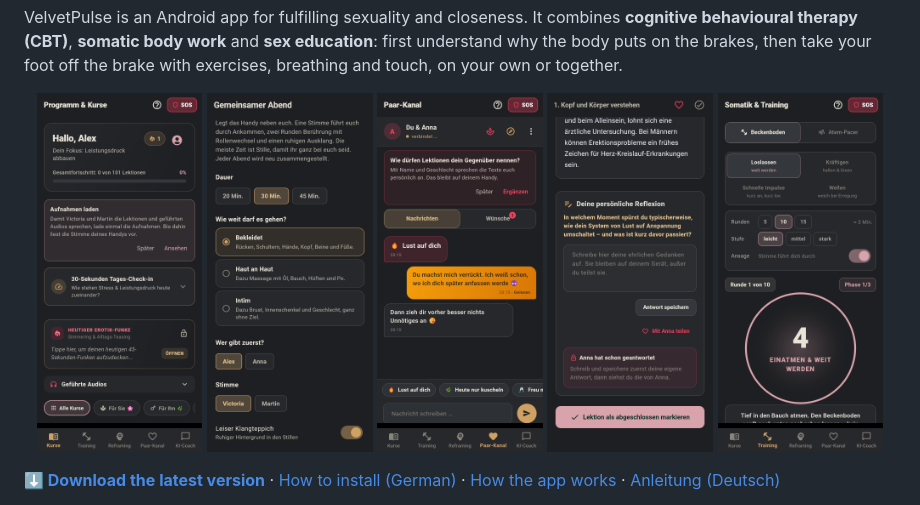
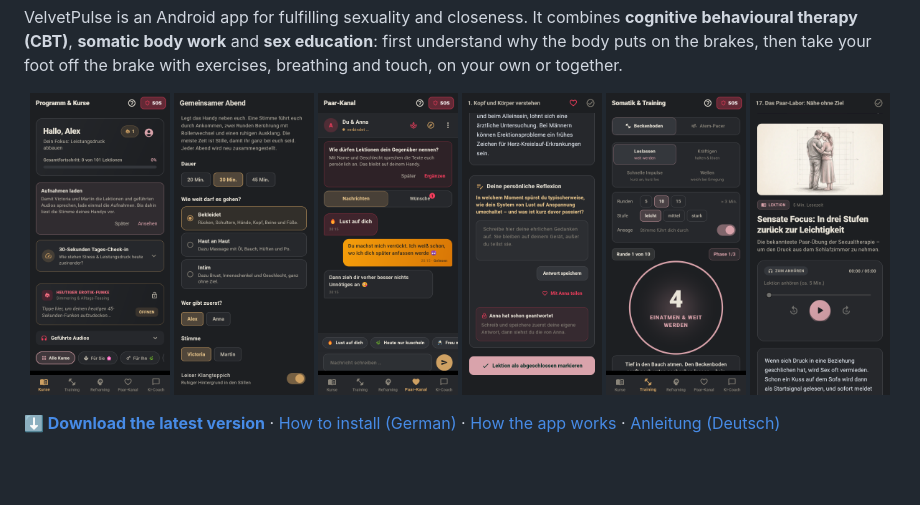
Before and after one commit to angemann-app/velvet_app, a Markdown page: README.md, the part around the change. Rendered like a GitHub page; pictures changed too: docs/screenshots/lektion-bild.png (added); blank space fills up the shorter version.

```diff
--- a/README.md
+++ b/README.md
@@ -28,11 +28,12 @@ therapy (CBT)**, **somatic body work** and **sex education**: first understand w
 brakes, then take your foot off the brake with exercises, breathing and touch, on your own or together.
 
 <p align="center">
-  <img src="docs/screenshots/kurse.png" width="19%" alt="Course overview">
-  <img src="docs/screenshots/gemeinsamer-abend.png" width="19%" alt="An evening together: guided couple audio">
-  <img src="docs/screenshots/paar-kanal.png" width="19%" alt="Encrypted couple channel">
-  <img src="docs/screenshots/gemeinsam-lernen.png" width="19%" alt="Reflecting together">
-  <img src="docs/screenshots/beckenboden.png" width="19%" alt="Pelvic floor training">
+  <img src="docs/screenshots/kurse.png" width="16%" alt="Course overview">
+  <img src="docs/screenshots/gemeinsamer-abend.png" width="16%" alt="An evening together: guided couple audio">
+  <img src="docs/screenshots/paar-kanal.png" width="16%" alt="Encrypted couple channel">
+  <img src="docs/screenshots/gemeinsam-lernen.png" width="16%" alt="Reflecting together">
+  <img src="docs/screenshots/beckenboden.png" width="16%" alt="Pelvic floor training">
+  <img src="docs/screenshots/lektion-bild.png" width="16%" alt="Illustrated lesson in pencil style">
 </p>
 
 **[⬇ Download the latest version](https://github.com/angemann-app/velvet_app/releases/latest)** ·
```
Also changed, not shown: README.de.md (+6 -5 lines).
